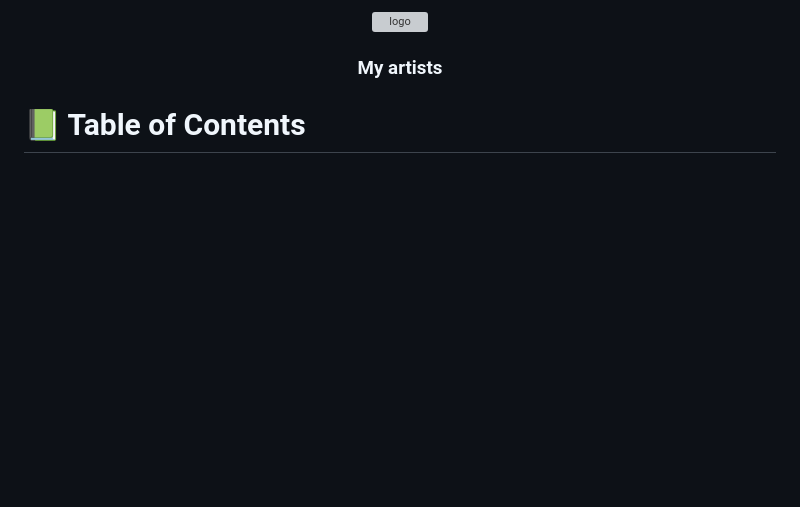
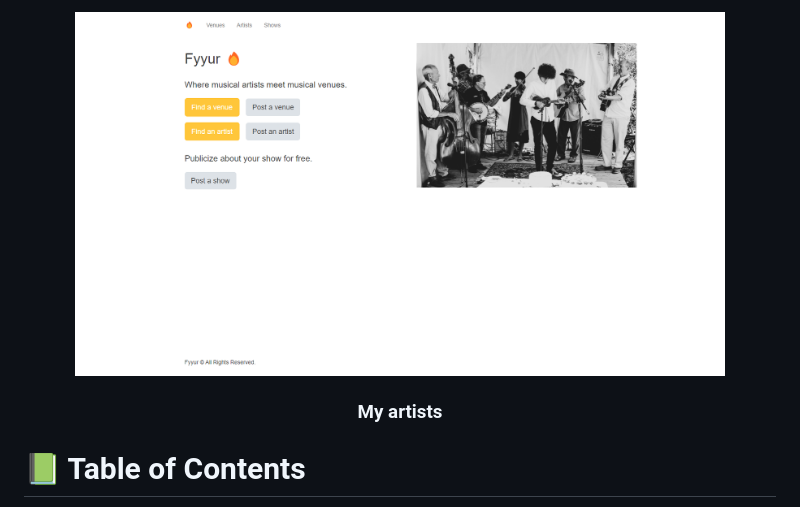
Before and after one commit to Alejandroq12/App-to-book-artists, a Markdown page: README.md, the part around the change. Rendered like a GitHub page; pictures changed too: logo.png (added); blank space fills up the shorter version; grey boxes are pictures that could not be loaded.

```diff
--- a/README.md
+++ b/README.md
@@ -27,7 +27,7 @@ After you're finished please remove all the comments and instructions!
 
 <div align="center">
   <!-- You are encouraged to replace this logo with your own! Otherwise you can also remove it. -->
-  <img src="murple_logo.png" alt="logo" width="140"  height="auto" />
+  <img src="logo.png" alt="logo" width="650"  height="auto" />
   <br/>
 
   <h3><b>My artists</b></h3>
```
